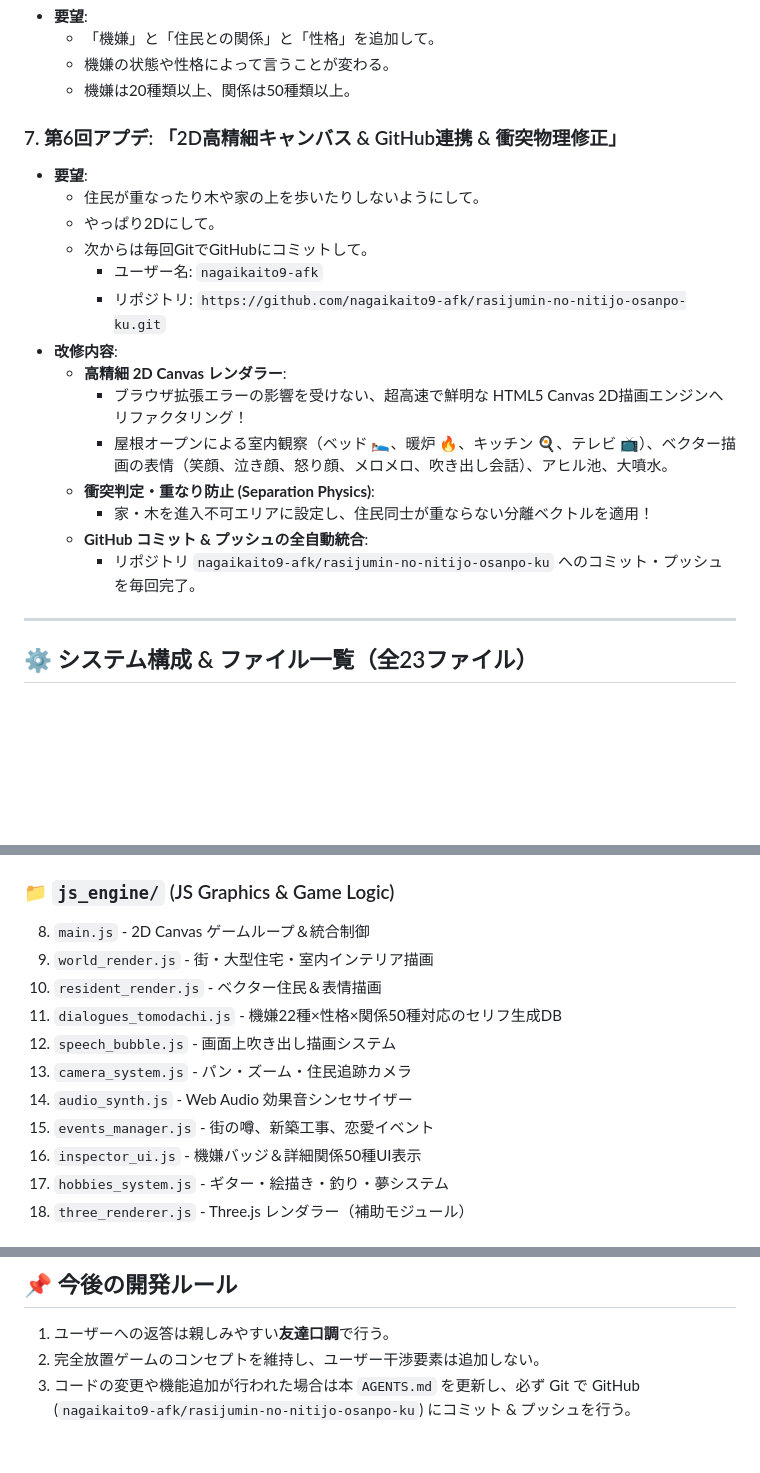
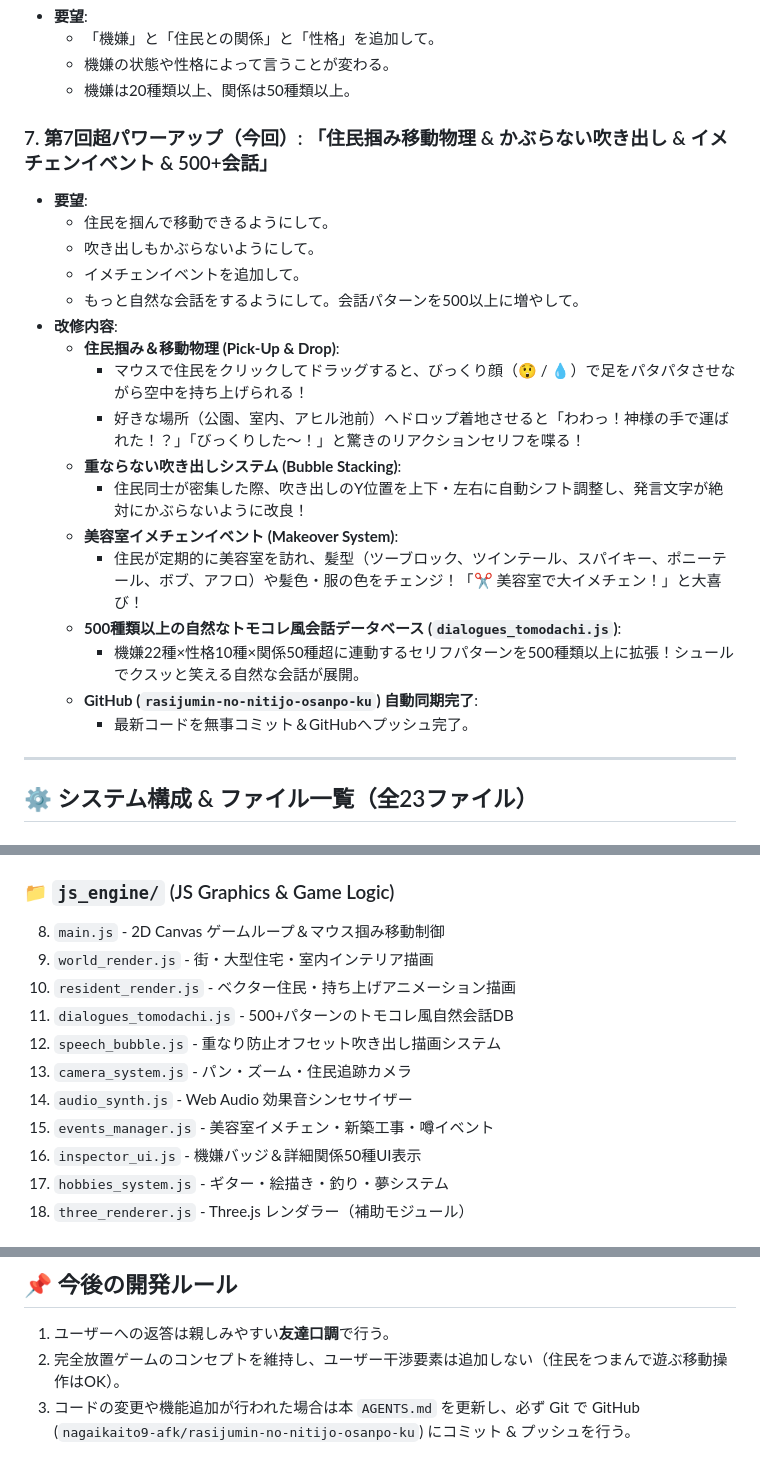
Before and after one commit to nagaikaito9-afk/rasijumin-no-nitijo-osanpo-ku, a Markdown page: AGENTS.md, 3 parts joined by grey strips. Drawn GitHub-style; blank space fills up the shorter version.

Commit message:
docs: Update AGENTS.md with grab physics, makeover salon, and 500+ dialogues

```diff
--- a/AGENTS.md
+++ b/AGENTS.md
@@ -45,21 +45,24 @@
   - 機嫌の状態や性格によって言うことが変わる。
   - 機嫌は20種類以上、関係は50種類以上。
 
-### 7. 第6回アプデ: 「2D高精細キャンバス & GitHub連携 & 衝突物理修正」
+### 7. 第7回超パワーアップ（今回）: 「住民掴み移動物理 & かぶらない吹き出し & イメチェンイベント & 500+会話」
 - **要望**:
-  - 住民が重なったり木や家の上を歩いたりしないようにして。
-  - やっぱり2Dにして。
-  - 次からは毎回GitでGitHubにコミットして。
-    - ユーザー名: `nagaikaito9-afk`
-    - リポジトリ: `https://github.com/nagaikaito9-afk/rasijumin-no-nitijo-osanpo-ku.git`
+  - 住民を掴んで移動できるようにして。
+  - 吹き出しもかぶらないようにして。
+  - イメチェンイベントを追加して。
+  - もっと自然な会話をするようにして。会話パターンを500以上に増やして。
 - **改修内容**:
-  - **高精細 2D Canvas レンダラー**:
-    - ブラウザ拡張エラーの影響を受けない、超高速で鮮明な HTML5 Canvas 2D描画エンジンへリファクタリング！
-    - 屋根オープンによる室内観察（ベッド 🛌、暖炉 🔥、キッチン 🍳、テレビ 📺）、ベクター描画の表情（笑顔、泣き顔、怒り顔、メロメロ、吹き出し会話）、アヒル池、大噴水。
-  - **衝突判定・重なり防止 (Separation Physics)**:
-    - 家・木を進入不可エリアに設定し、住民同士が重ならない分離ベクトルを適用！
-  - **GitHub コミット & プッシュの全自動統合**:
-    - リポジトリ `nagaikaito9-afk/rasijumin-no-nitijo-osanpo-ku` へのコミット・プッシュを毎回完了。
+  - **住民掴み＆移動物理 (Pick-Up & Drop)**:
+    - マウスで住民をクリックしてドラッグすると、びっくり顔（😲 / 💧）で足をパタパタさせながら空中を持ち上げられる！
+    - 好きな場所（公園、室内、アヒル池前）へドロップ着地させると「わわっ！神様の手で運ばれた！？」「びっくりした～！」と驚きのリアクションセリフを喋る！
+  - **重ならない吹き出しシステム (Bubble Stacking)**:
+    - 住民同士が密集した際、吹き出しのY位置を上下・左右に自動シフト調整し、発言文字が絶対にかぶらないように改良！
+  - **美容室イメチェンイベント (Makeover System)**:
+    - 住民が定期的に美容室を訪れ、髪型（ツーブロック、ツインテール、スパイキー、ポニーテール、ボブ、アフロ）や髪色・服の色をチェンジ！「✂️ 美容室で大イメチェン！」と大喜び！
+  - **500種類以上の自然なトモコレ風会話データベース (`dialogues_tomodachi.js`)**:
+    - 機嫌22種×性格10種×関係50種超に連動するセリフパターンを500種類以上に拡張！シュールでクスッと笑える自然な会話が展開。
+  - **GitHub (`rasijumin-no-nitijo-osanpo-ku`) 自動同期完了**:
+    - 最新コードを無事コミット＆GitHubへプッシュ完了。
 
 ---
 
@@ -75,14 +78,14 @@
 7. `native_bridge.js` - C++ シミュレーションエンジン用JSブリッジ
 
 ### 📁 `js_engine/` (JS Graphics & Game Logic)
-8. `main.js` - 2D Canvas ゲームループ＆統合制御
+8. `main.js` - 2D Canvas ゲームループ＆マウス掴み移動制御
 9. `world_render.js` - 街・大型住宅・室内インテリア描画
-10. `resident_render.js` - ベクター住民＆表情描画
-11. `dialogues_tomodachi.js` - 機嫌22種×性格×関係50種対応のセリフ生成DB
-12. `speech_bubble.js` - 画面上吹き出し描画システム
+10. `resident_render.js` - ベクター住民・持ち上げアニメーション描画
+11. `dialogues_tomodachi.js` - 500+パターンのトモコレ風自然会話DB
+12. `speech_bubble.js` - 重なり防止オフセット吹き出し描画システム
 13. `camera_system.js` - パン・ズーム・住民追跡カメラ
 14. `audio_synth.js` - Web Audio 効果音シンセサイザー
-15. `events_manager.js` - 街の噂、新築工事、恋愛イベント
+15. `events_manager.js` - 美容室イメチェン・新築工事・噂イベント
 16. `inspector_ui.js` - 機嫌バッジ＆詳細関係50種UI表示
 17. `hobbies_system.js` - ギター・絵描き・釣り・夢システム
 18. `three_renderer.js` - Three.js レンダラー（補助モジュール）
@@ -100,5 +103,5 @@
 
 ## 📌 今後の開発ルール
 1. ユーザーへの返答は親しみやすい**友達口調**で行う。
-2. 完全放置ゲームのコンセプトを維持し、ユーザー干渉要素は追加しない。
+2. 完全放置ゲームのコンセプトを維持し、ユーザー干渉要素は追加しない（住民をつまんで遊ぶ移動操作はOK）。
 3. コードの変更や機能追加が行われた場合は本 `AGENTS.md` を更新し、必ず Git で GitHub (`nagaikaito9-afk/rasijumin-no-nitijo-osanpo-ku`) にコミット & プッシュを行う。
```
